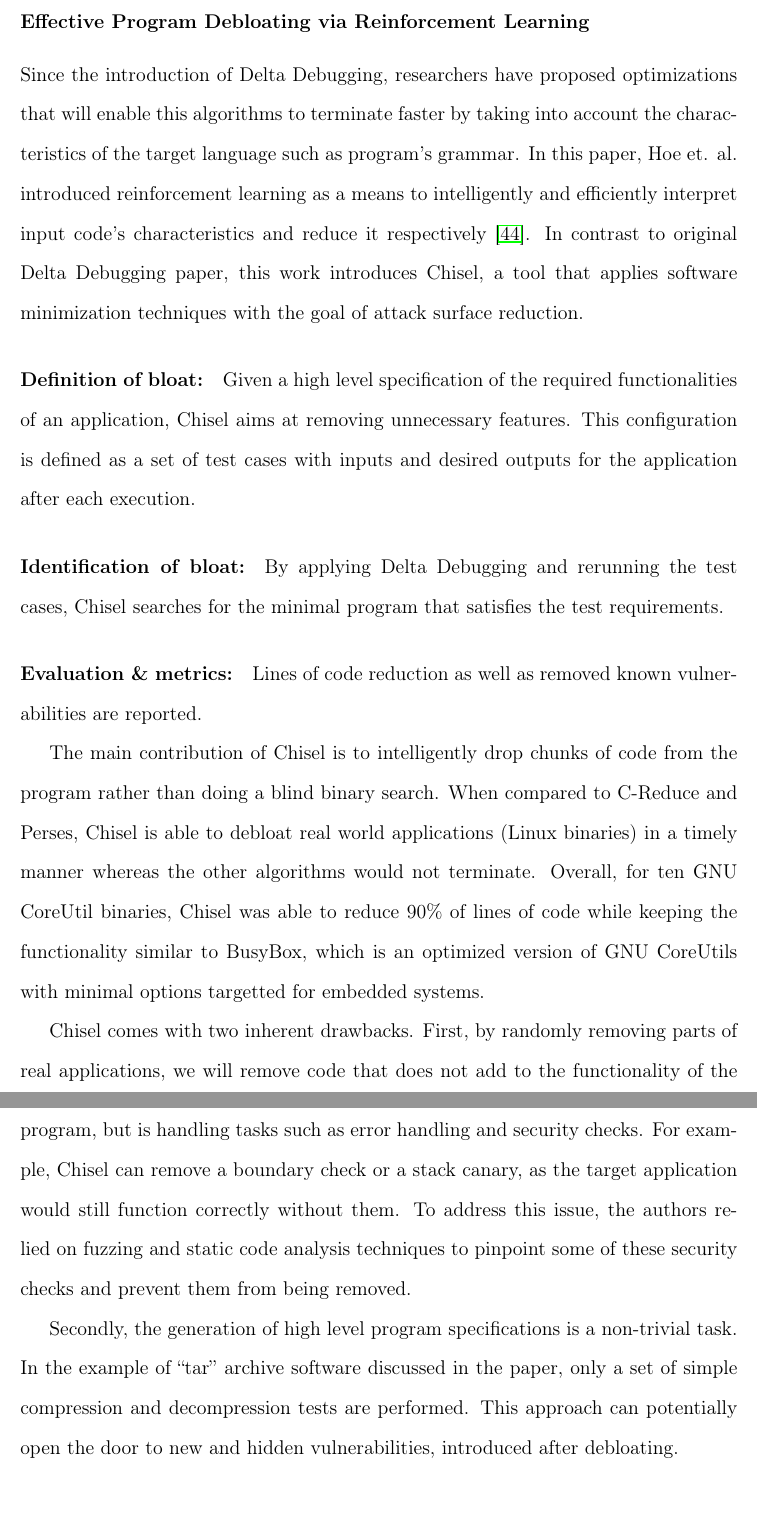
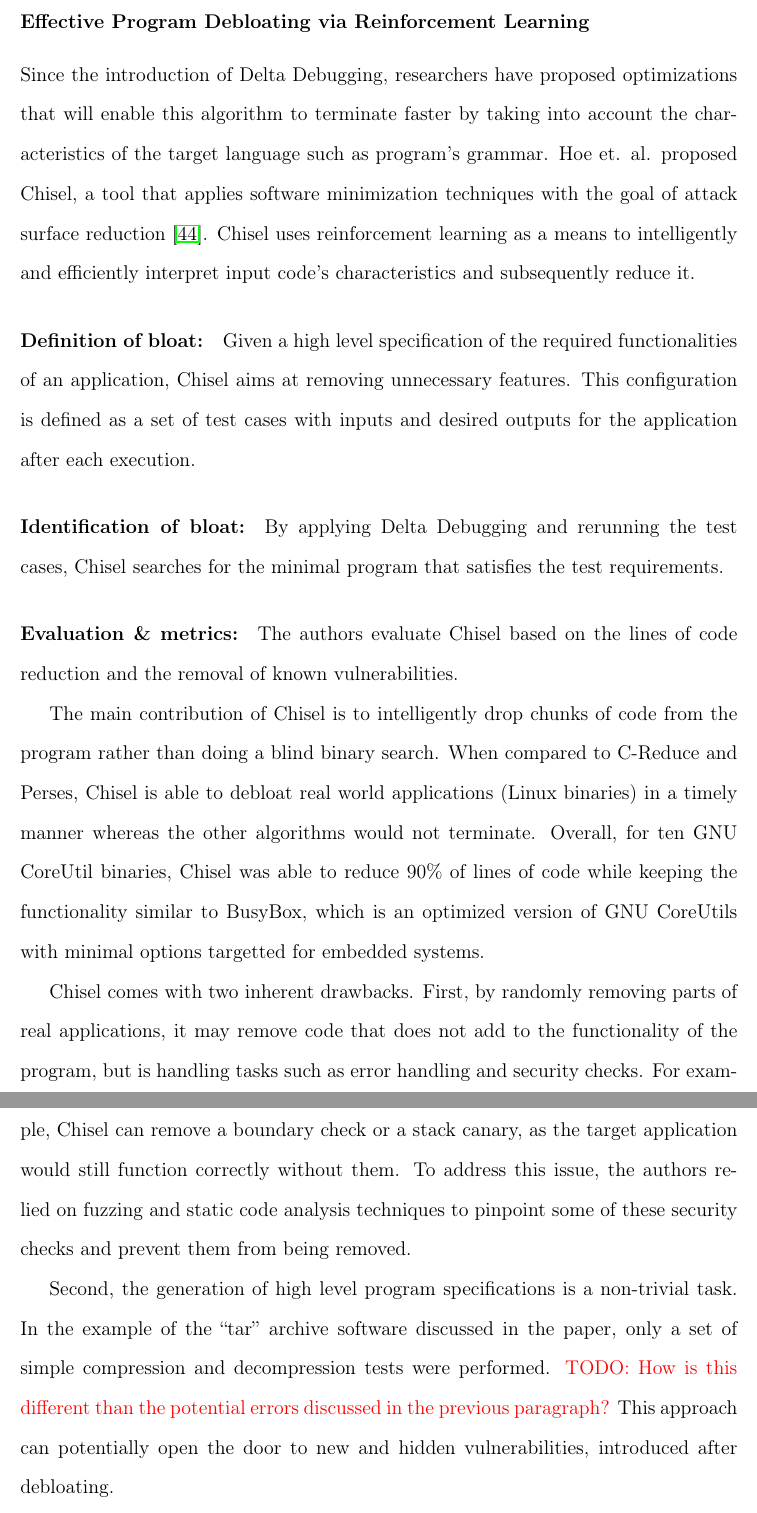
Before and after one commit to silverfoxy/RPE_Debloating, a LaTeX thesis (thesis.tex, which reads ch-2/literature.tex): two parts of pages 17 and 18 of 73, joined at a grey line, cut so that both start at the same text. Compiled offline with pdfLaTeX; a LaTeX package or settings file that is missing is left out.

Commit message:
pass of 2

```diff
--- a/ch-2/literature.tex
+++ b/ch-2/literature.tex
@@ -128,19 +128,19 @@
 Without any prior knowledge of the input program and syntax, Delta Debugging has shown to effectively find minimal inputs on real bug reports. In their first case study, DD is able to reduce an input that would crash Firefox browser from 95 actions to 3 actions (openning the print dialogue and mouse down and up events on print button), and a further reduction from 896 to 1 line for the html input to be printed. Overall, DD is able to reduce failure inducing programs in polynomial time with respect to size of the input.
 
 \subsubsection{Effective Program Debloating via Reinforcement Learning}
-Since the introduction of Delta Debugging, researchers have proposed optimizations that will enable this algorithms to terminate faster by taking into account the characteristics of the target language such as program's grammar. In this paper, Hoe et. al. introduced reinforcement learning as a means to intelligently and efficiently interpret input code's characteristics and reduce it respectively~\cite{heo2018effective}. In contrast to original Delta Debugging paper, this work introduces Chisel, a tool that applies software minimization techniques with the goal of attack surface reduction.
+Since the introduction of Delta Debugging, researchers have proposed optimizations that will enable this algorithm to terminate faster by taking into account the characteristics of the target language such as program's grammar. Hoe et. al. proposed Chisel, a tool that applies software minimization techniques with the goal of attack surface reduction~\cite{heo2018effective}. Chisel uses reinforcement learning as a means to intelligently and efficiently interpret input code's characteristics and subsequently reduce it.
 
 \paragraph{Definition of bloat:} Given a high level specification of the required functionalities of an application, Chisel aims at removing unnecessary features. This configuration is defined as a set of test cases with inputs and desired outputs for the application after each execution.
 \paragraph{Identification of bloat:} By applying Delta Debugging and rerunning the test cases, Chisel searches for the minimal program that satisfies the test requirements.
-\paragraph{Evaluation \& metrics:} Lines of code reduction as well as removed known vulnerabilities are reported.
+\paragraph{Evaluation \& metrics:} The authors evaluate Chisel based on the lines of code reduction and the removal of known vulnerabilities.
 
 The main contribution of Chisel is to intelligently drop chunks of code from the program rather than doing a blind binary search. When compared to C-Reduce and Perses, Chisel is able to debloat real world applications (Linux binaries) in a timely manner whereas the other algorithms would not terminate. Overall, for ten GNU CoreUtil binaries, Chisel was able to reduce 90\% of lines of code while keeping the functionality similar to BusyBox, which is an optimized version of GNU CoreUtils with minimal options targetted for embedded systems.
 
-Chisel comes with two inherent drawbacks. First, by randomly removing parts of real applications, we will remove code that does not add to the functionality of the program, but is handling tasks such as error handling and security checks.
+Chisel comes with two inherent drawbacks. First, by randomly removing parts of real applications, it may remove code that does not add to the functionality of the program, but is handling tasks such as error handling and security checks.
 For example, Chisel can remove a boundary check or a stack canary, as the target application would still function correctly without them. To address this issue, the authors relied on fuzzing and static code analysis techniques to pinpoint some of these
 security checks and prevent them from being removed.
 
-Secondly, the generation of high level program specifications is a non-trivial task. In the example of ``tar'' archive software discussed in the paper, only a set of simple compression and decompression tests are performed. This approach can potentially open the door to new and hidden vulnerabilities, introduced after debloating.
+Second, the generation of high level program specifications is a non-trivial task. In the example of the ``tar'' archive software discussed in the paper, only a set of simple compression and decompression tests were performed. \todo{How is this different than the potential errors discussed in the previous paragraph?} This approach can potentially open the door to new and hidden vulnerabilities, introduced after debloating.
 
 \subsubsection{Shredder: Breaking Exploits through API Specialization}
 Mishra et. al. presented an API specialization scheme for closed source binaries~\cite{mishra2018shredder}. The main idea is to characterize how legitimate applications use sensitive APIs compared to exploit attempts. By generating policies that
```
Also changed, not shown: ch-2/literature.tex (2 more changed lines), 1 other file.
